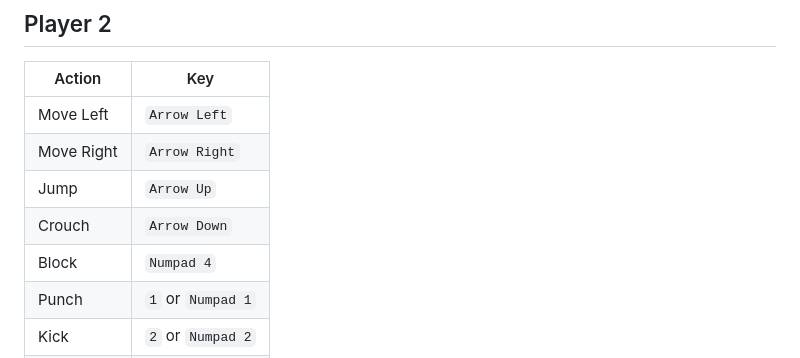
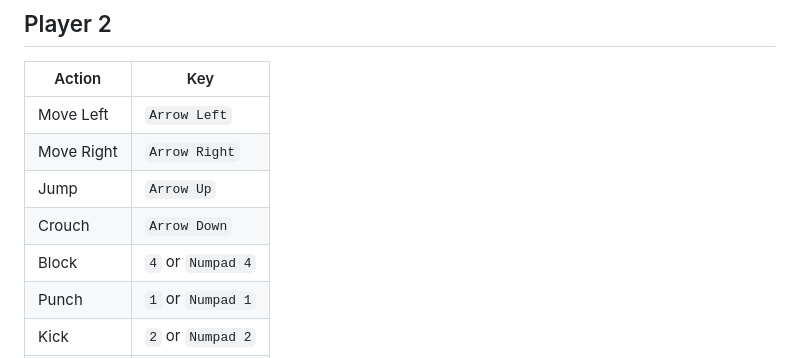
Before and after one commit to napramirez/kanine-kombat, a Markdown page: CONTROLS.md, the part around the change. Drawn GitHub-style.

Commit message:
CONTROLS.md: P2 block key now shows 4 or Numpad 4

```diff
--- a/CONTROLS.md
+++ b/CONTROLS.md
@@ -21,7 +21,7 @@
 | Move Right | `Arrow Right` |
 | Jump | `Arrow Up` |
 | Crouch | `Arrow Down` |
-| Block | `Numpad 4` |
+| Block | `4` or `Numpad 4` |
 | Punch | `1` or `Numpad 1` |
 | Kick | `2` or `Numpad 2` |
 | Special | `3` or `Numpad 3` |
```
